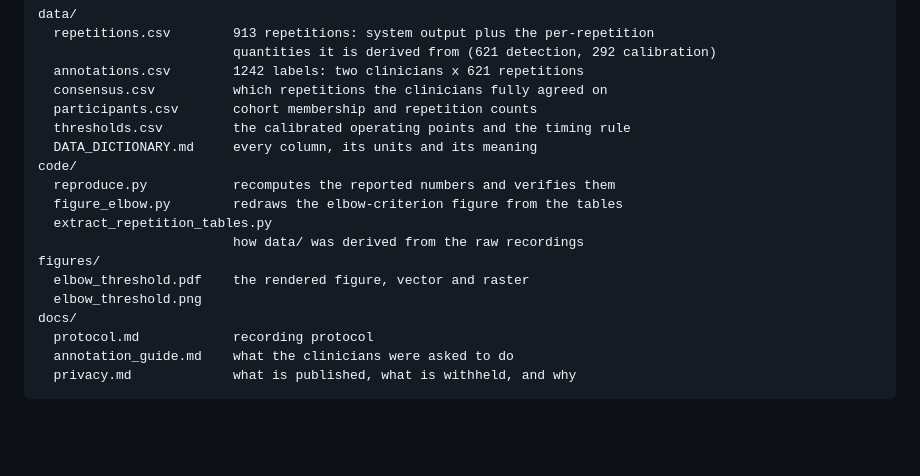
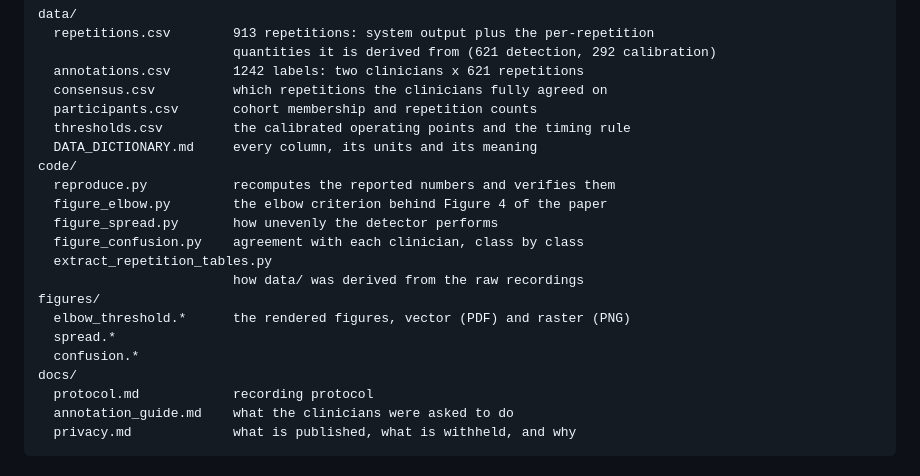
Before and after one commit to mel0d1an/upper-limb-compensation-validation, a Markdown page: README.md, the part around one of its changes. Rendered like a GitHub page; blank space fills up the shorter version.

```diff
--- a/README.md
+++ b/README.md
@@ -35,12 +35,15 @@ data/
   DATA_DICTIONARY.md     every column, its units and its meaning
 code/
   reproduce.py           recomputes the reported numbers and verifies them
-  figure_elbow.py        redraws the elbow-criterion figure from the tables
+  figure_elbow.py        the elbow criterion behind Figure 4 of the paper
+  figure_spread.py       how unevenly the detector performs
+  figure_confusion.py    agreement with each clinician, class by class
   extract_repetition_tables.py
                          how data/ was derived from the raw recordings
 figures/
-  elbow_threshold.pdf    the rendered figure, vector and raster
-  elbow_threshold.png
+  elbow_threshold.*      the rendered figures, vector (PDF) and raster (PNG)
+  spread.*
+  confusion.*
 docs/
   protocol.md            recording protocol
   annotation_guide.md    what the clinicians were asked to do
```
Also changed, not shown: other parts of README.md (+34 -1 lines), figures/confusion.png (added), figures/spread.png (added), 4 other files.
